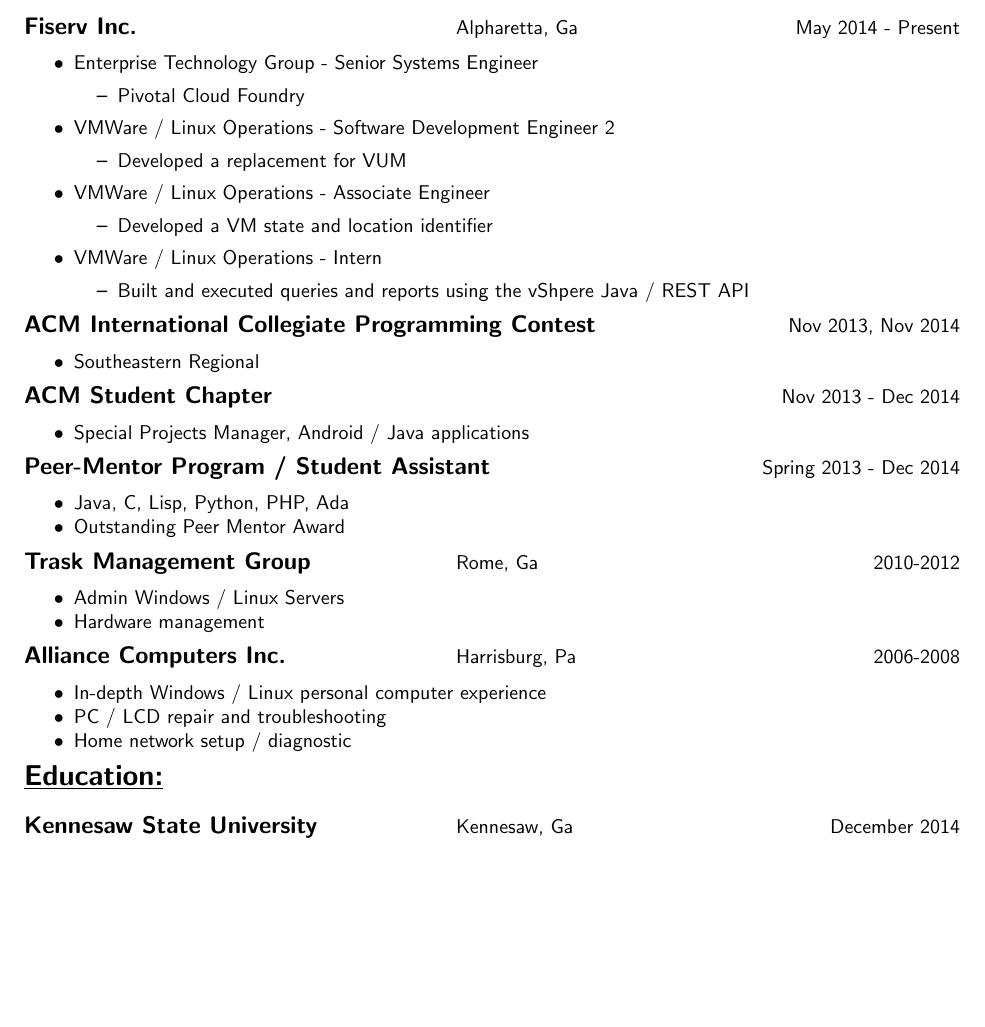
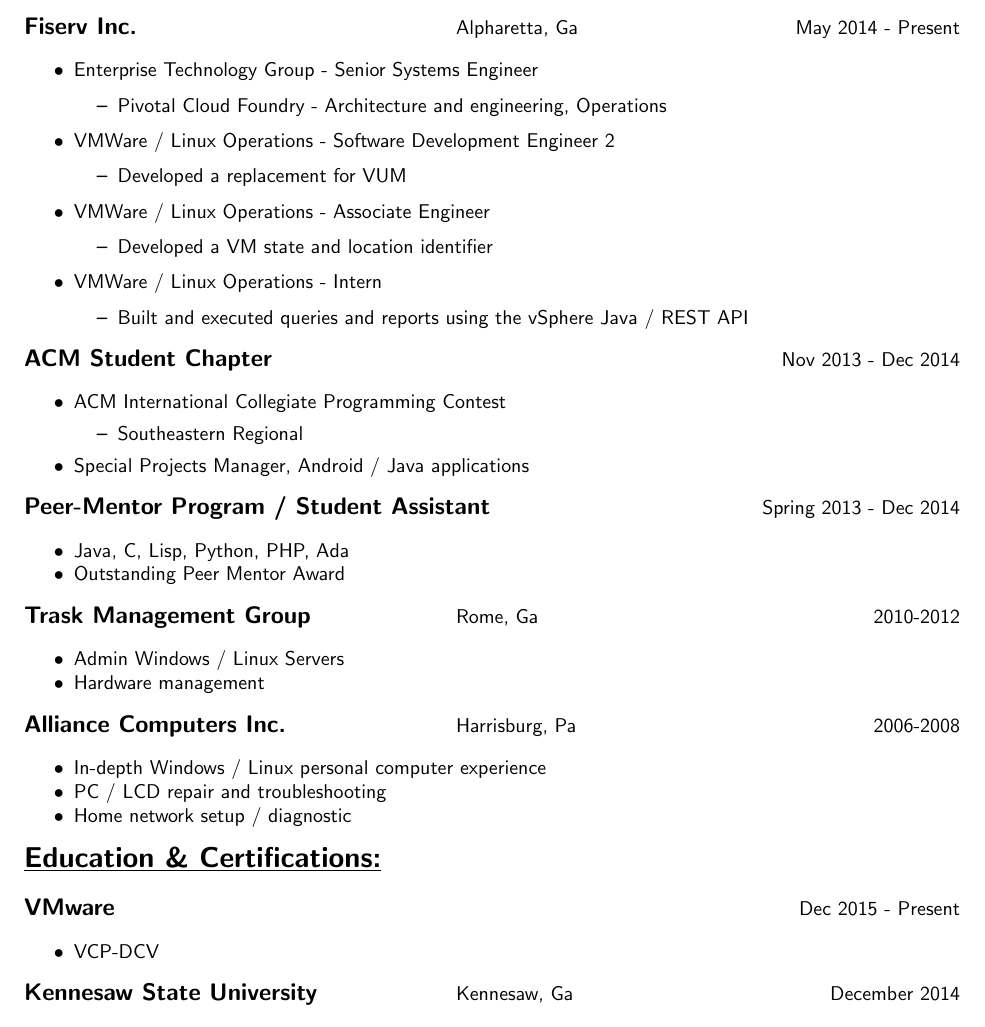
Before and after one commit to mrhhug/Public_Resume, a LaTeX CV (Michael_Hug_resume.tex): part of the page before the commit and part of page 1 of 2 after it, cut so that both start at the same text, the shorter picture padded with empty space. Compiled offline with pdfLaTeX.

Commit message:
added vcp6

```diff
--- a/Michael_Hug_resume.tex
+++ b/Michael_Hug_resume.tex
@@ -57,7 +57,7 @@
 
 			\begin{myitemize}
 
-					\item Pivotal Cloud Foundry
+					\item Pivotal Cloud Foundry - Architecture and engineering, Operations
 
 			\end{myitemize}
 
@@ -81,21 +81,11 @@
 
 			\begin{myitemize}
 
-					\item Built and executed queries and reports using the vShpere Java / REST API
+					\item Built and executed queries and reports using the vSphere Java / REST API
 
 			\end{myitemize}
 
 		\end{myitemize}
-
-\begin{tabular}{L{4.75in}R{1.75in}}
-
-	{\large {\bfseries ACM International Collegiate Programming Contest}} & Nov 2013, Nov 2014 \\
-
-\end{tabular}
-
-	\begin{myitemize}
-		\item Southeastern Regional
-	\end{myitemize}
 
 \begin{tabular}{L{4.75in}R{1.75in}}
 
@@ -104,6 +94,10 @@
 \end{tabular}
 
 	\begin{myitemize}
+		\item ACM International Collegiate Programming Contest
+			\begin{myitemize}
+				\item Southeastern Regional
+			\end{myitemize}
 		\item Special Projects Manager, Android / Java applications
 	\end{myitemize}
 
@@ -147,9 +141,19 @@
 
 \end{myitemize}
 
-\underline{\Large {\bfseries Education:}}
+\underline{\Large {\bfseries Education \& Certifications:}}
 
 \enspace
+
+\begin{tabular}{L{4.75in}R{1.75in}}
+
+	{\large {\bfseries VMware}} & Dec 2015 - Present \\
+
+\end{tabular}
+
+	\begin{myitemize}
+		\item VCP-DCV
+	\end{myitemize}
 
 \begin{tabular}{L{3in}L{1.75in}R{1.75in}}
 
```
